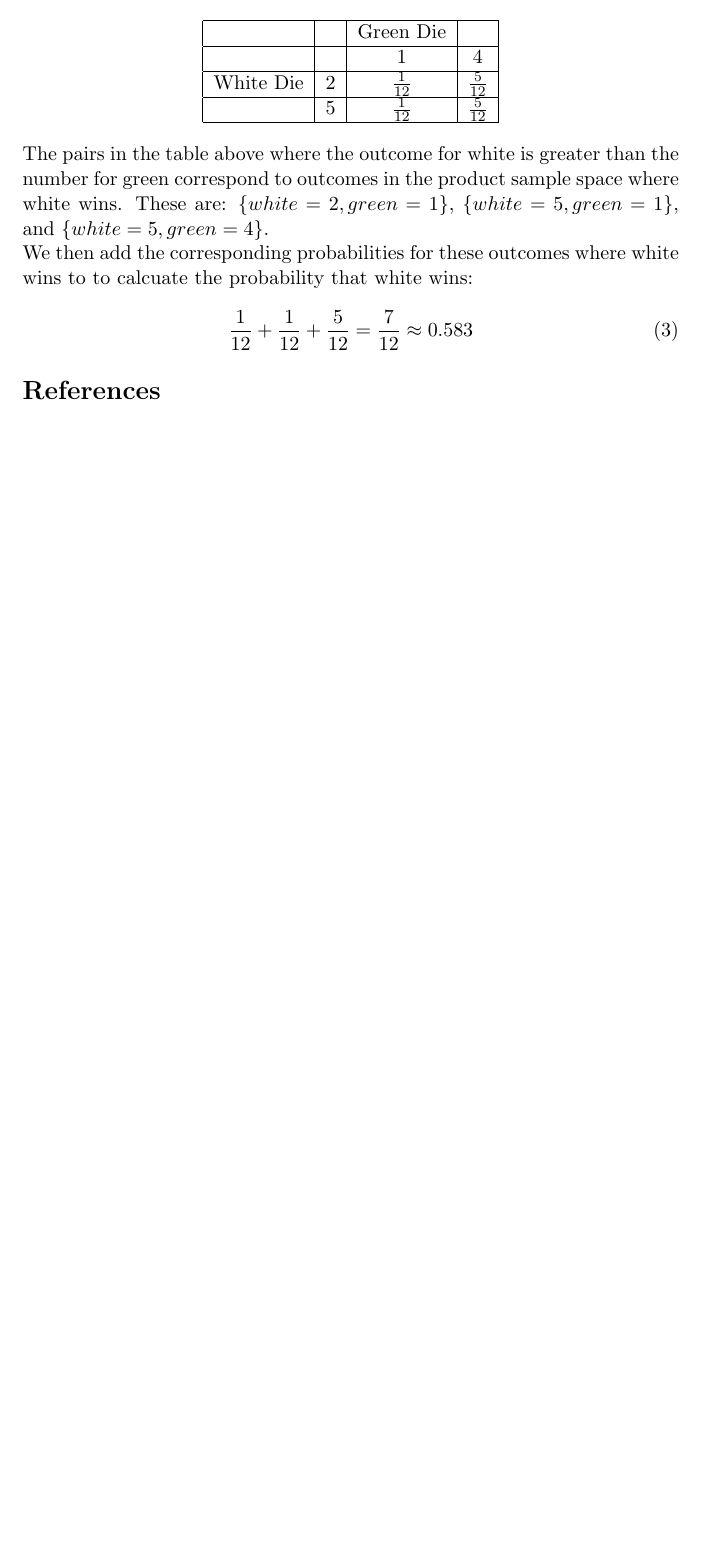
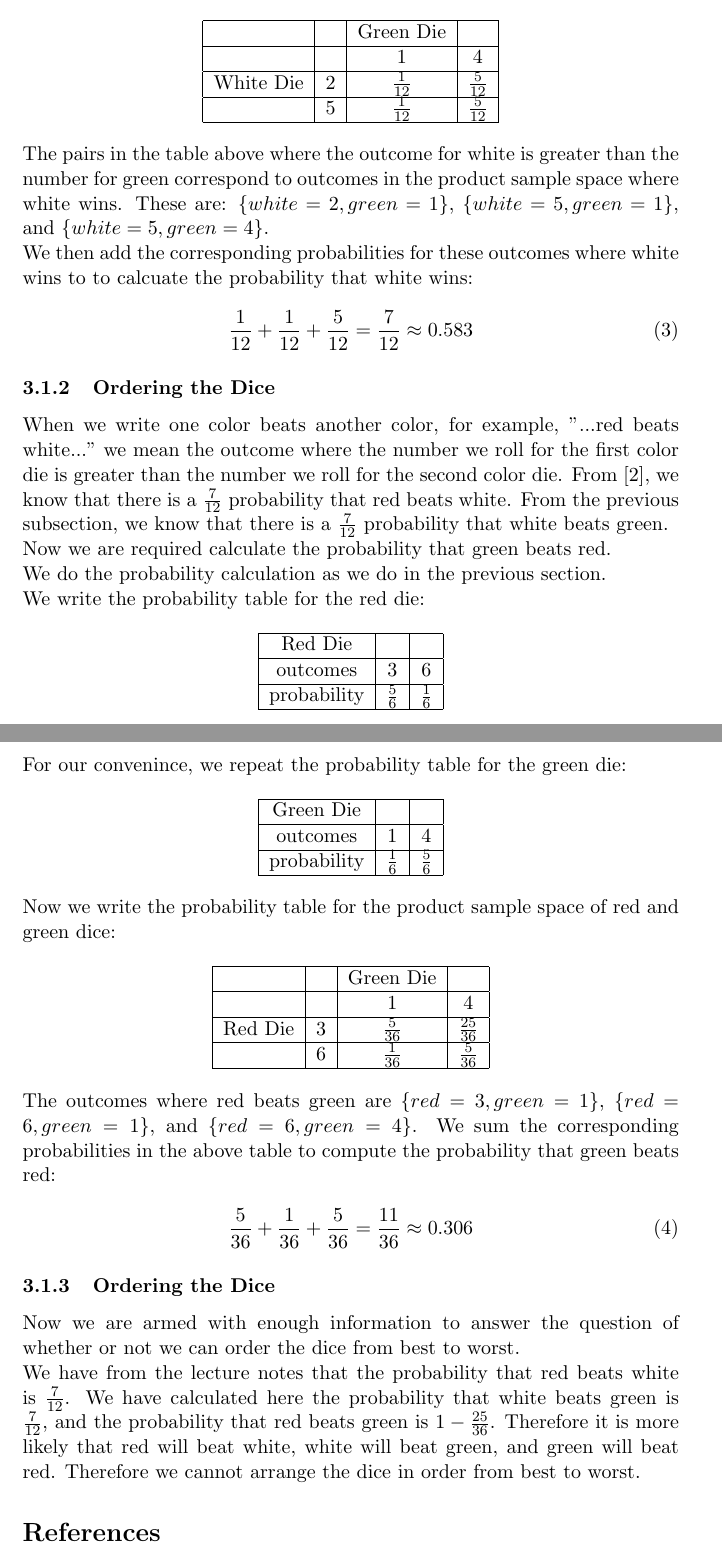
Before and after one commit to jhancock1975/mit-intro-to-stats-18.05, a LaTeX document (prob-set-1/prob-set-1.tex): part of page 3 of 3 before the commit and two parts of pages 3 and 4 of 4 after it, the two joined at a grey line, cut so that both start at the same text, the shorter picture padded with empty space. Compiled offline with pdfLaTeX.

Commit message:
finished problem 2 a

```diff
--- a/prob-set-1/prob-set-1.tex
+++ b/prob-set-1/prob-set-1.tex
@@ -143,5 +144,76 @@ white wins to to calcuate the probability that white wins:
 \frac{1}{12} + \frac{1}{12} + \frac{5}{12} = \frac{7}{12} \approx 0.583
 \end{equation}
 
+\subsubsection{Ordering the Dice}
+When we write one color beats another color, for example, "...red
+beats white..." we mean the outcome where the number we roll for the
+first color die is greater than the number we roll for the second
+color die.
+From \cite{classSlides2}, we know that there is a $\frac{7}{12}$
+probability that red beats white.
+From the previous subsection, we know that there is a $\frac{7}{12}$
+probability that white beats green.
+
+Now we are required calculate the probability that green beats red.
+
+We do the probability calculation as we do in the previous section.
+
+We write the probability table for the red die:
+
+\begin{center}
+  \begin{tabular}{ | c | c | c |}
+    \hline
+    Red Die & & \\ \hline
+    outcomes & 3 & 6 \\ \hline
+    probability & $\frac{5}{6}$ & $\frac{1}{6}$  \\ \hline
+  \end{tabular}
+\end{center}
+
+For our convenince, we repeat the probability table for the green
+die:
+
+\begin{center}
+  \begin{tabular}{ | c | c | c |}
+    \hline
+    Green Die & & \\ \hline
+    outcomes & 1 & 4 \\ \hline
+    probability & $\frac{1}{6}$ & $\frac{5}{6}$  \\ \hline
+  \end{tabular}
+\end{center}
+
+Now we write the probability table for the product sample space of
+red and green dice:
+
+\begin{center}
+  \begin{tabular}{ | c | c | c | c| }
+    \hline
+     & & Green Die & \\ \hline
+    & & 1 & 4 \\ \hline
+    Red Die & 3 & $\frac{5}{36}$ & $\frac{25}{36}$\\ \hline
+     & 6 & $\frac{1}{36}$ & $\frac{5}{36}$ \\ \hline
+  \end{tabular}
+\end{center}
+
+The outcomes where red beats green are $\{red=3,green=1\}$,
+$\{red=6, green=1\}$, and $\{red=6, green=4\}$.  We sum
+the corresponding probabilities in the above table to compute
+the probability that green beats red:
+
+\begin{equation}
+\frac{5}{36} + \frac{1}{36} + \frac{5}{36} = \frac{11}{36}
+\approx 0.306
+\end{equation}
+
+\subsubsection{Ordering the Dice}
+Now we are armed with enough information to answer the question
+of whether or not we can order the dice from best to worst.
+
+We have from the lecture notes that the probability that red beats
+white is $\frac{7}{12}$.  We have calculated here the probability that
+white beats green is $\frac{7}{12}$, and the probability that red
+beats green is $1-\frac{25}{36}$.  Therefore it is more likely that
+red will beat white, white will beat green, and green will beat red.
+Therefore we cannot arrange the dice in order from best to worst.
+
 \printbibliography
 \end{document}
```
Also changed, not shown: prob-set-1/prob-set-1.pdf, prob-set-1/prob-set-1.tex (3 more changed lines).
